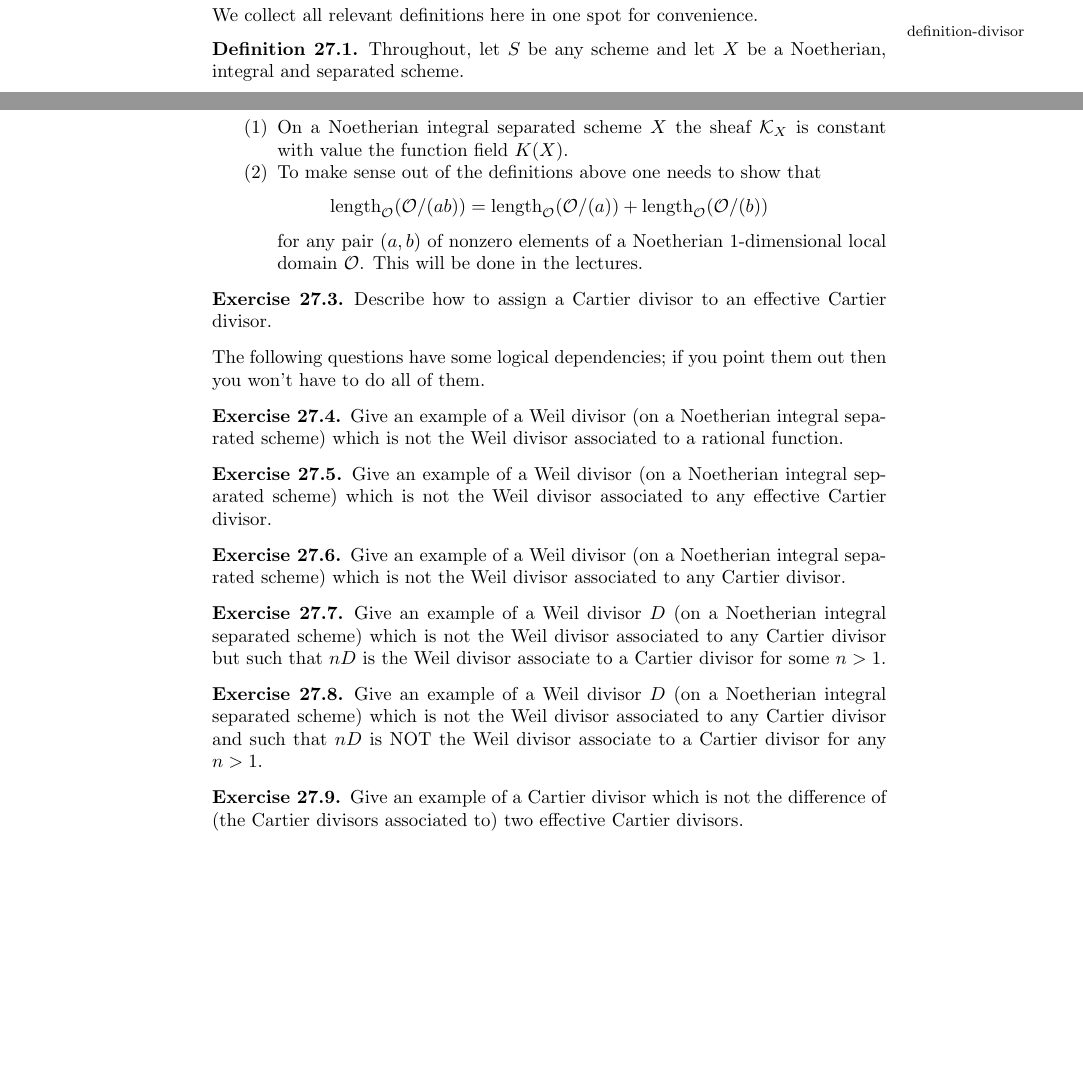
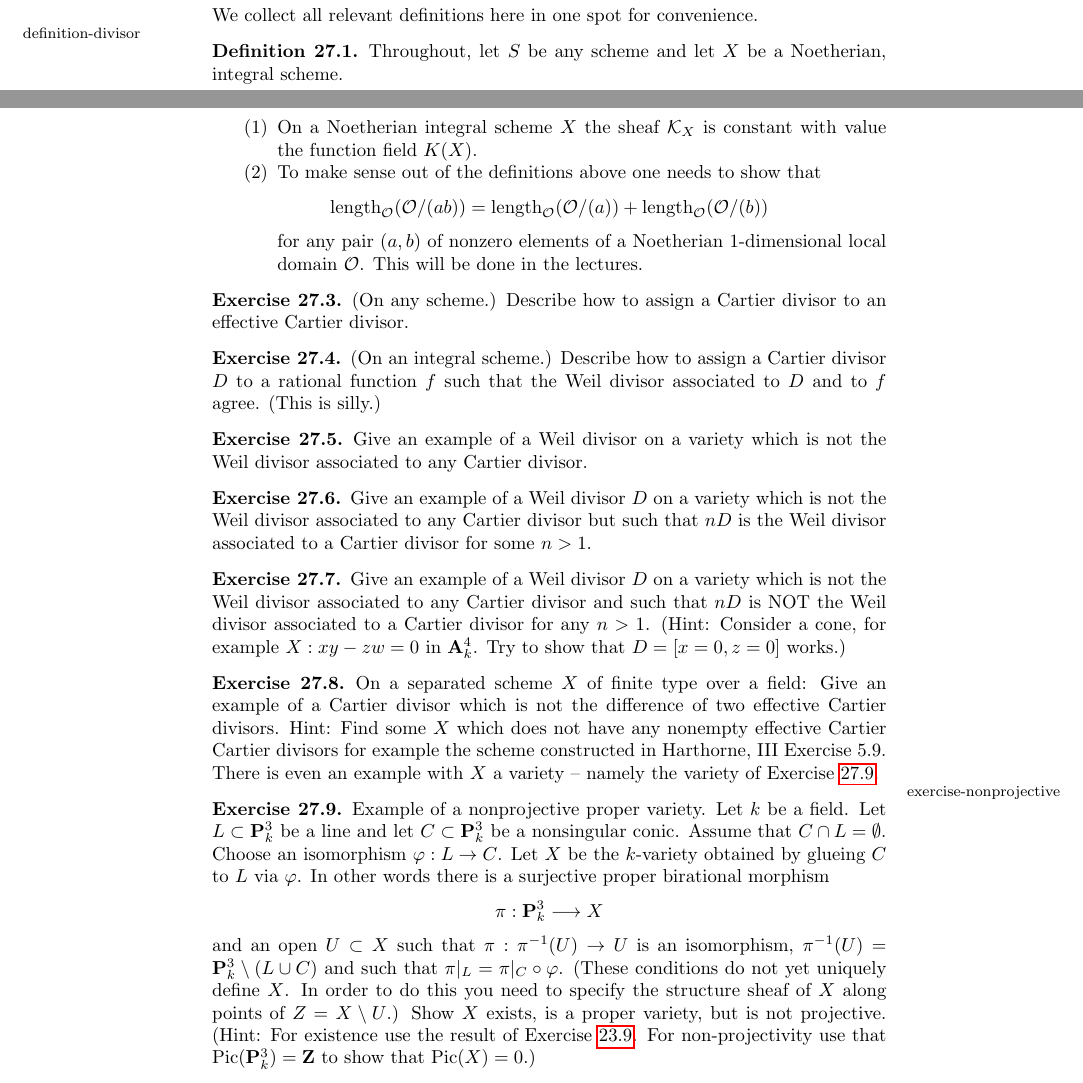
Before and after one commit to stacks/stacks-project, a LaTeX problem sheet (exercises.tex): two parts of pages 25 and 27 of 30 before the commit and two parts of pages 26 and 27 of 30 after it, joined at a grey line, cut so that both start at the same text, the shorter picture padded with empty space. Compiled offline with pdfLaTeX.

Commit message:
Improved exercises on divisors
	modified:   exercises.tex

```diff
--- a/exercises.tex
+++ b/exercises.tex
@@ -2530,9 +2562,9 @@ We collect all relevant definitions here in one spot for convenience.
 \begin{definition}
 \label{definition-divisor}
 Throughout, let $S$ be any scheme and let
-$X$ be a Noetherian, integral and separated scheme.
-\begin{enumerate}
-\item A {\it Weil divisor} is a formal linear combination
+$X$ be a Noetherian, integral scheme.
+\begin{enumerate}
+\item A {\it Weil divisor} on $X$ is a formal linear combination
 $\Sigma n_i[Z_i]$ of prime divisors $Z_i$ with integer coefficients.
 \item A {\it prime divisor} is a closed subscheme $Z \subset X$,
 which is integral with generic point $\xi \in Z$ such that
@@ -2615,7 +2646,7 @@ $$
 \begin{remarks}
 Here are some trivial remarks.
 \begin{enumerate}
-\item On a Noetherian integral separated scheme $X$ the
+\item On a Noetherian integral scheme $X$ the
 sheaf ${\mathcal K}_X$ is constant with value the function field $K(X)$.
 \item To make sense out of the definitions above one needs
 to show that
@@ -2630,53 +2661,73 @@ local domain ${\mathcal O}$. This will be done in the lectures.
 \end{remarks}
 
 \begin{exercise}
-Describe how to assign a Cartier divisor
-to an effective Cartier divisor.
-\end{exercise}
-
-\noindent
-The following questions have some logical dependencies; if you point them
-out then you won't have to do all of them.
-
-\begin{exercise}
-Give an example of a Weil divisor
-(on a Noetherian integral separated scheme) which is not
-the Weil divisor associated to a rational function.
-\end{exercise}
-
-\begin{exercise}
-Give an example of a Weil divisor
-(on a Noetherian integral separated scheme) which is not
-the Weil divisor associated to any effective Cartier divisor.
-\end{exercise}
-
-\begin{exercise}
-Give an example of a Weil divisor
-(on a Noetherian integral separated scheme) which is not
+(On any scheme.)
+Describe how to assign a Cartier divisor to an effective Cartier divisor.
+\end{exercise}
+
+\begin{exercise}
+(On an integral scheme.)
+Describe how to assign a Cartier divisor $D$ to a rational function
+$f$ such that the Weil divisor associated to $D$ and to $f$ agree.
+(This is silly.)
+\end{exercise}
+
+\begin{exercise}
+Give an example of a Weil divisor on a variety which is not
 the Weil divisor associated to any Cartier divisor.
 \end{exercise}
 
 \begin{exercise}
-Give an example of a Weil divisor $D$
-(on a Noetherian integral separated scheme) which is not
+Give an example of a Weil divisor $D$ on a variety which is not
 the Weil divisor associated to any Cartier divisor but
-such that $nD$ is the Weil divisor associate to a Cartier
+such that $nD$ is the Weil divisor associated to a Cartier
 divisor for some $n>1$.
 \end{exercise}
 
 \begin{exercise}
-Give an example of a Weil divisor $D$
-(on a Noetherian integral separated scheme) which is not
+Give an example of a Weil divisor $D$ on a variety which is not
 the Weil divisor associated to any Cartier divisor and
-such that $nD$ is NOT the Weil divisor associate to a Cartier
+such that $nD$ is NOT the Weil divisor associated to a Cartier
 divisor for any $n>1$.
-\end{exercise}
-
-\begin{exercise}
-Give an example of a Cartier divisor
-which is not the difference of (the Cartier divisors associated
-to) two effective Cartier divisors.
-\end{exercise}
+(Hint: Consider a cone, for example $X : xy - zw = 0$ in
+$\mathbf{A}^4_{k}$. Try to show that $D = [x = 0, z = 0]$ works.)
+\end{exercise}
+
+\begin{exercise}
+On a separated scheme $X$ of finite type over a field:
+Give an example of a Cartier divisor which is not the difference of
+two effective Cartier divisors.
+Hint: Find some $X$ which does not have any nonempty effective Cartier
+Cartier divisors for example the scheme constructed in
+Harthorne, III Exercise 5.9. There is even an example
+with $X$ a variety -- namely the variety of
+Exercise \ref{exercise-nonprojective}.
+\end{exercise}
+
+\begin{exercise}
+\label{exercise-nonprojective}
+Example of a nonprojective proper variety.
+Let $k$ be a field. Let $L \subset \mathbf{P}^3_k$ be a line and
+let $C \subset \mathbf{P}^3_k$ be a nonsingular conic. Assume that
+$C \cap L = \emptyset$. Choose an
+isomorphism $\varphi : L \to C$. Let $X$ be the $k$-variety obtained
+by glueing $C$ to $L$ via $\varphi$. In other words there is
+a surjective proper birational morphism
+$$
+\pi : \mathbf{P}^3_k \longrightarrow X
+$$
+and an open $U \subset X$ such that $\pi : \pi^{-1}(U) \to U$ is
+an isomorphism, $\pi^{-1}(U) = \mathbf{P}^3_k \setminus (L \cup C)$
+and such that $\pi|_L = \pi|_C \circ \varphi$. (These conditions do not
+yet uniquely define $X$. In order to do this you need to specify the
+structure sheaf of $X$ along points of $Z = X \setminus U$.)
+Show $X$ exists, is a proper variety, but is not projective.
+(Hint: For existence use the result of
+Exercise \ref{exercise-prepare-glueing}. For non-projectivity use that
+$\text{Pic}(\mathbf{P}^3_k) = \mathbf{Z}$ to show that $\text{Pic}(X) = 0$.)
+\end{exercise}
+
+
 
 \section{Differentials}
 \label{section-differentials}
```
Also changed, not shown: exercises.tex (39 more changed lines).
